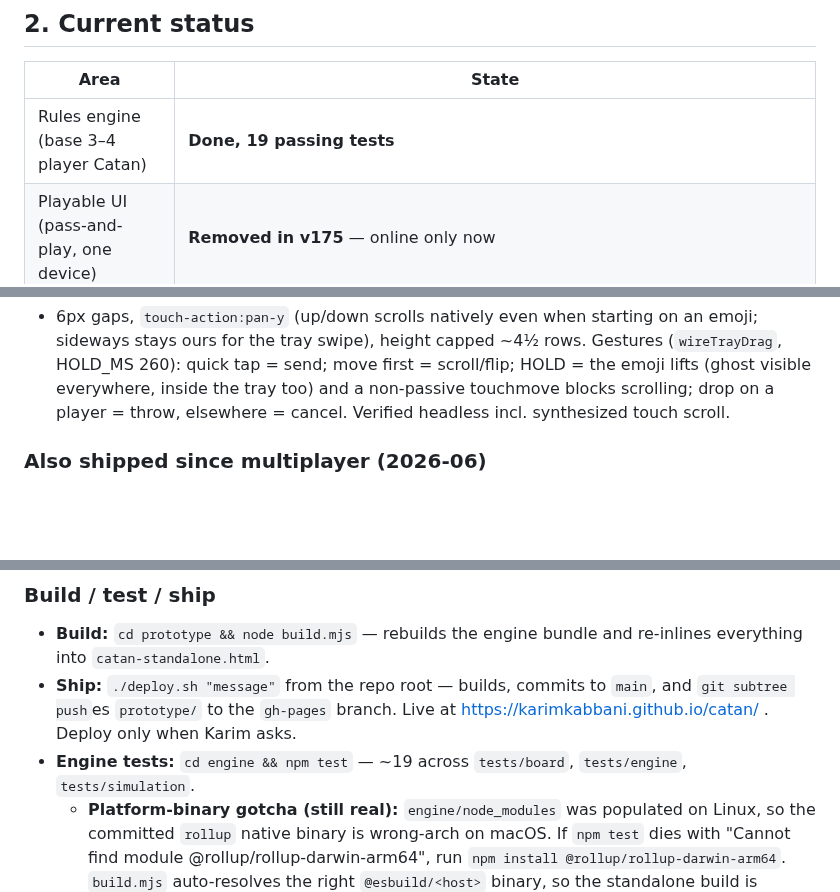
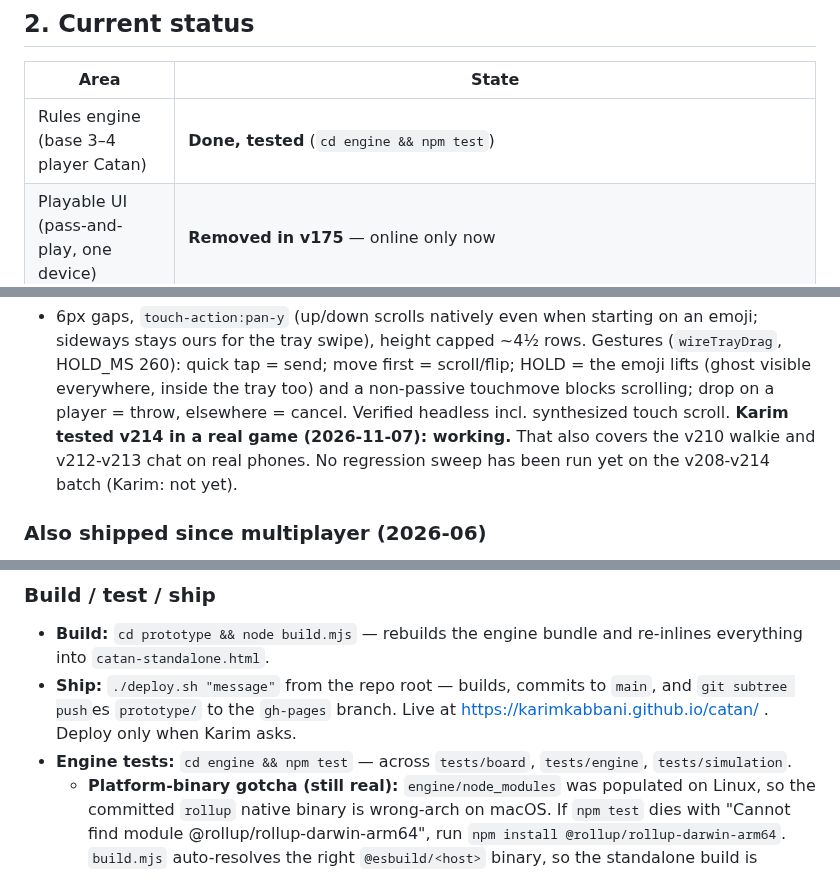
Before and after one commit to karimkabbani/catan, a Markdown page: HANDOVER.md, 3 parts joined by grey strips. GitHub-like rendering; blank space fills up the shorter version.

```diff
--- a/HANDOVER.md
+++ b/HANDOVER.md
@@ -23,7 +23,7 @@ real-time multiplayer. Deploy via Lovable publish or Netlify.
 
 | Area | State |
 |------|-------|
-| Rules engine (base 3–4 player Catan) | **Done, 19 passing tests** |
+| Rules engine (base 3–4 player Catan) | **Done, tested** (`cd engine && npm test`) |
 | Playable UI (pass-and-play, one device) | **Removed in v175** — online only now |
 | Drop-in art system (tiles, tokens, ports, pieces, icons, avatars, robber, sea, logo) | **Done and wired** |
 | Art skinned from the official Catan iOS app | **Done (2026-06-17)** — Mayfair terrain, ripped pieces/ports/robber/avatars/logo/sea. Player colours switched to red/blue/green/yellow to match authentic art. Tokens use drawn discs (see ASSETS-CHECKLIST). Re-rip via `source material catan ipa/Catan_assets/tools/slice_for_webapp.py`. |
@@ -914,6 +915,9 @@ Status as of 2026-06-30. ✅ shipped · ◐ partial · ☐ pending.
    the tray swipe), height capped ~4½ rows. Gestures (`wireTrayDrag`, HOLD_MS 260): quick tap = send; move first =
    scroll/flip; HOLD = the emoji lifts (ghost visible everywhere, inside the tray too) and a non-passive touchmove
    blocks scrolling; drop on a player = throw, elsewhere = cancel. Verified headless incl. synthesized touch scroll.
+   **Karim tested v214 in a real game (2026-11-07): working.** That also covers the v210 walkie and v212-v213 chat on real
+   phones. No regression sweep has been run yet on the v208-v214 batch (Karim: not yet).
+
 ### Also shipped since multiplayer (2026-06)
 
 - **Concurrent games (table list).** The single hardcoded `'TABLE'` is gone — each game is a
@@ -1074,7 +1078,7 @@ live. This is the current reality (last refreshed 2026-06-22).
 - **Ship:** `./deploy.sh "message"` from the repo root — builds, commits to `main`,
   and `git subtree push`es `prototype/` to the `gh-pages` branch. Live at
   https://karimkabbani.github.io/catan/ . Deploy only when Karim asks.
-- **Engine tests:** `cd engine && npm test` — ~19 across `tests/board`,
+- **Engine tests:** `cd engine && npm test` — across `tests/board`,
   `tests/engine`, `tests/simulation`.
   - **Platform-binary gotcha (still real):** `engine/node_modules` was populated on
     Linux, so the committed `rollup` native binary is wrong-arch on macOS. If
```
Also changed, not shown: other parts of HANDOVER.md (+14 -9 lines).
